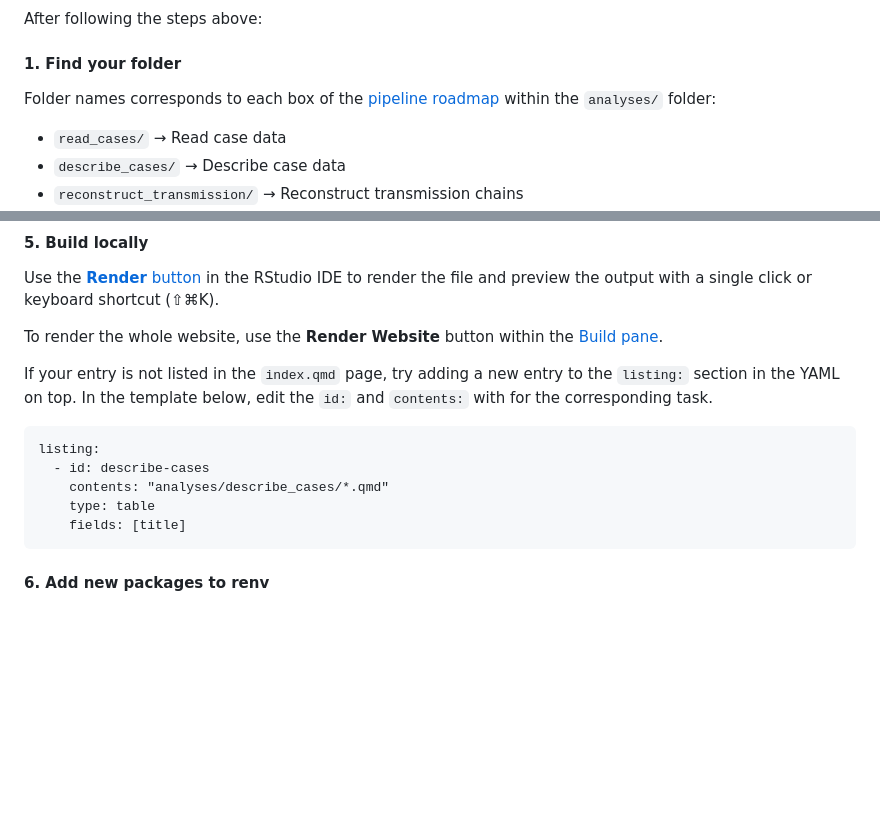
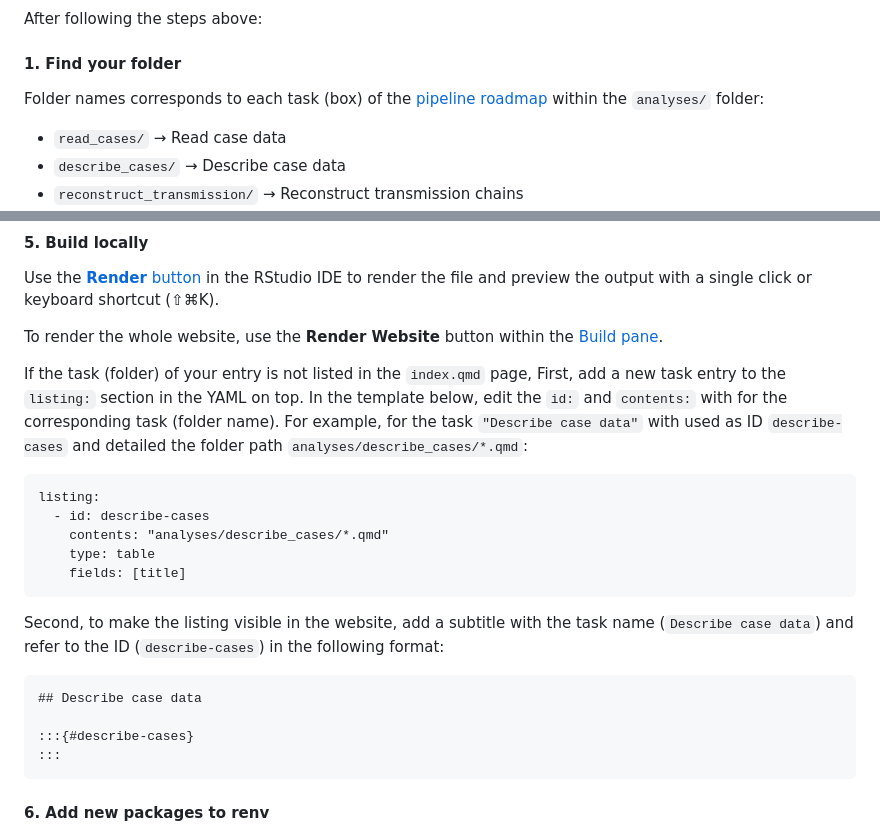
Before and after one commit to epiverse-trace/howto, a Markdown page: .github/CONTRIBUTING.md, 2 parts joined by grey strips. GitHub-like rendering; blank space fills up the shorter version.

Commit message:
add step to add the subtitle to listing index

````diff
--- a/.github/CONTRIBUTING.md
+++ b/.github/CONTRIBUTING.md
@@ -42,7 +42,7 @@ After following the steps above:
 
 #### 1. Find your folder
 
-Folder names corresponds to each box of the [pipeline roadmap](https://epiverse-trace.github.io/) within the `analyses/` folder:
+Folder names corresponds to each task (box) of the [pipeline roadmap](https://epiverse-trace.github.io/getting-started.html#roadmap) within the `analyses/` folder:
 
   - `read_cases/` → Read case data
   - `describe_cases/` → Describe case data
@@ -92,7 +92,7 @@ Use the [**Render** button](https://quarto.org/docs/get-started/hello/rstudio.ht
 
 To render the whole website, use the **Render Website** button within the [Build pane](https://docs.posit.co/ide/user/ide/guide/ui/ui-panes.html).
 
-If your entry is not listed in the `index.qmd` page, try adding a new entry to the `listing:` section in the YAML on top. In the template below, edit the `id:` and `contents:` with for the corresponding task.
+If the task (folder) of your entry is not listed in the `index.qmd` page, First, add a new task entry to the `listing:` section in the YAML on top. In the template below, edit the `id:` and `contents:` with for the corresponding task (folder name). For example, for the task `"Describe case data"` with used as ID `describe-cases` and detailed the folder path `analyses/describe_cases/*.qmd`:
 
 ```
 listing:
@@ -100,6 +100,15 @@ listing:
     contents: "analyses/describe_cases/*.qmd"
     type: table
     fields: [title]
+```
+
+Second, to make the listing visible in the website, add a subtitle with the task name (`Describe case data`) and refer to the ID (`describe-cases`) in the following format:
+
+```
+## Describe case data
+
+:::{#describe-cases}
+:::
 ```
 
 #### 6. Add new packages to renv
````
